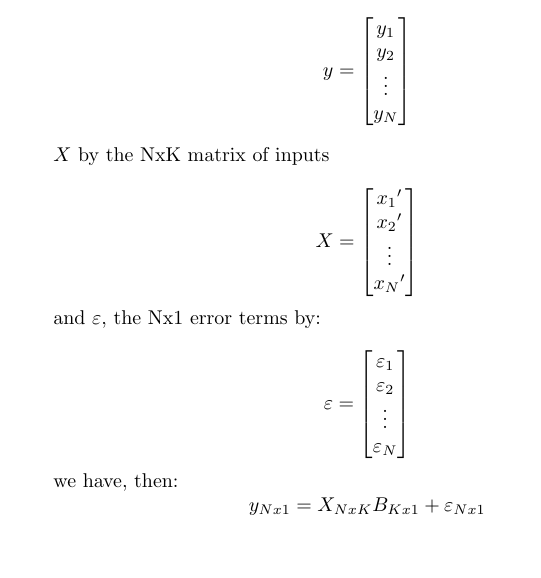
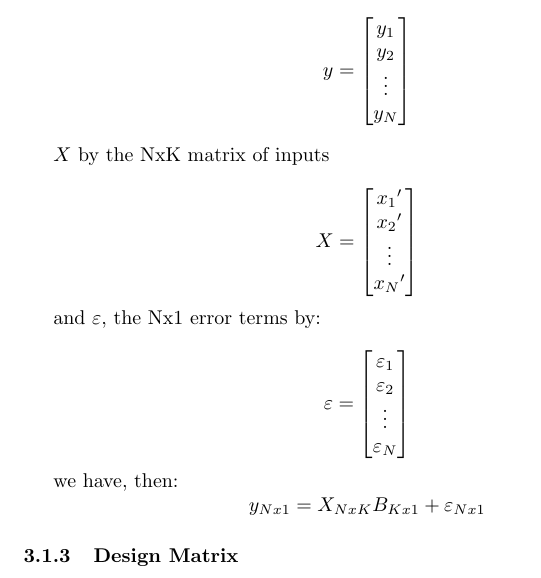
Before and after one commit to tgomiero/econometrics.f, a LaTeX document (econometrics main text (and pdf)/econometrics.tex): part of page 8 of 8, cut so that both start at the same text. Compiled offline with pdfLaTeX.

Commit message:
Updates from Overleaf

```diff
--- a/econometrics main text (and pdf)/econometrics.tex
+++ b/econometrics main text (and pdf)/econometrics.tex
@@ -226,6 +226,8 @@ and \(\varepsilon\), the Nx1 error terms by:
 we have, then:
 \[y_{Nx1} = X_{NxK}B_{Kx1} + \varepsilon_{Nx1}\]
 
+\subsubsection{Design Matrix}
+
 
 
 
```
Also changed, not shown: econometrics PDF.pdf (added), econometrics main text (and pdf)/econometrics PDF.pdf (added), econometrics main text (and pdf)/econometricsPDF.pdf (deleted), econometricsPDF.pdf (deleted).
